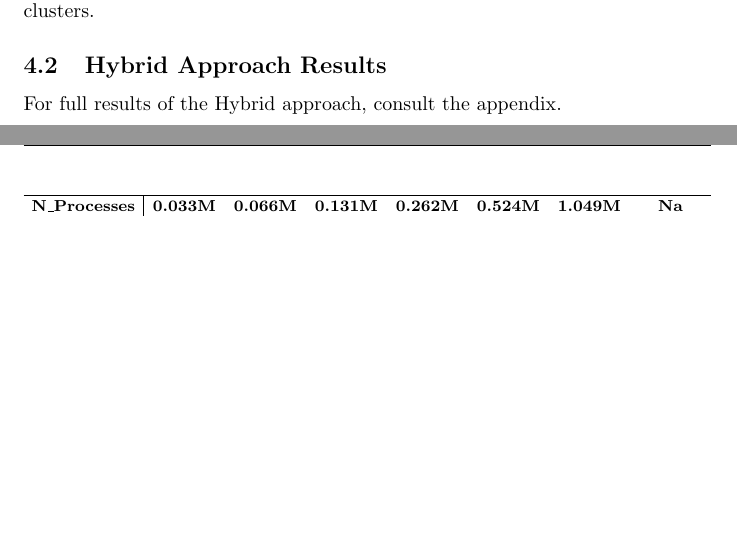
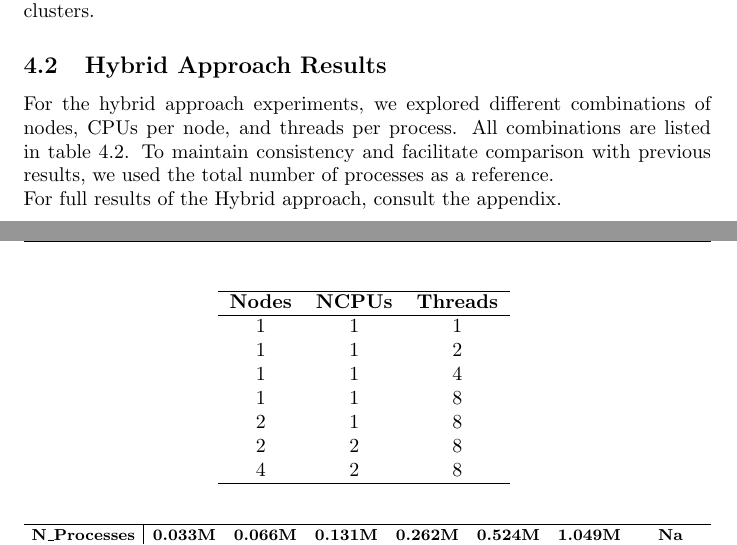
Before and after one commit to 446f6e6e79/Parallel-EM-Clustering, a LaTeX document (docs/LaTeX/main.tex, which reads docs/LaTeX/chapters/Scalability.tex): two parts of pages 17 and 18 of 22, joined at a grey line, cut so that both start at the same text, the shorter picture padded with empty space. Compiled offline with pdfLaTeX.

Commit message:
Added hybrid execution combos to the latex

```diff
--- a/docs/LaTeX/chapters/Scalability.tex
+++ b/docs/LaTeX/chapters/Scalability.tex
@@ -185,8 +185,28 @@ To further investigate this behavior, we conducted additional experiments on dat
 The findings confirm our initial observation. The E-step remains efficient across different configurations, whereas the M-step efficiency deteriorates due to increased communication costs associated with larger feature dimensions and more clusters.
 
 \subsection{Hybrid Approach Results}
-%#TODO: report here the n_process and n_threads used for the hybrid approach, saying that
-%for semplicity and clarity with previous tables, in the tables we report only the n_processes * n_thread used.
+
+For the hybrid approach experiments, we explored different combinations of nodes, CPUs per node, and threads per process.
+All combinations are listed in table \ref{tab:hybrid_combos}.
+To maintain consistency and facilitate comparison with previous results, we used the total number of processes as a reference.
+\begin{table}[h!]
+    \centering
+    \begin{tabular}{c c c}
+    \hline
+    \textbf{Nodes} & \textbf{NCPUs} & \textbf{Threads} \\
+    \hline
+    1 & 1 & 1 \\
+    1 & 1 & 2 \\
+    1 & 1 & 4 \\
+    1 & 1 & 8 \\
+    2 & 1 & 8 \\
+    2 & 2 & 8 \\
+    4 & 2 & 8 \\
+    \hline
+    \end{tabular}
+    \label{tab:hybrid_combos}
+\end{table}
+
 For full results of the Hybrid approach, consult the appendix.
 \begin{table}[H]
     \centering
```
Also changed, not shown: docs/LaTeX/chapters/Implementation.tex (+0 -1 lines), README.md, 1 other file.
